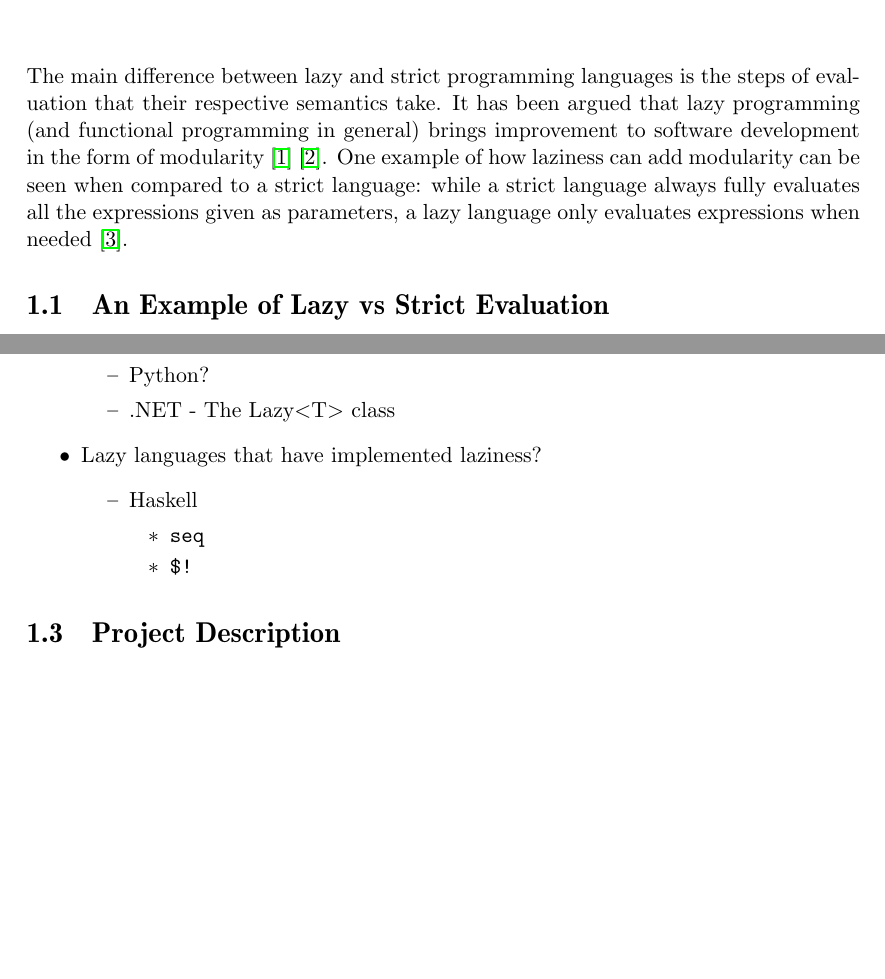
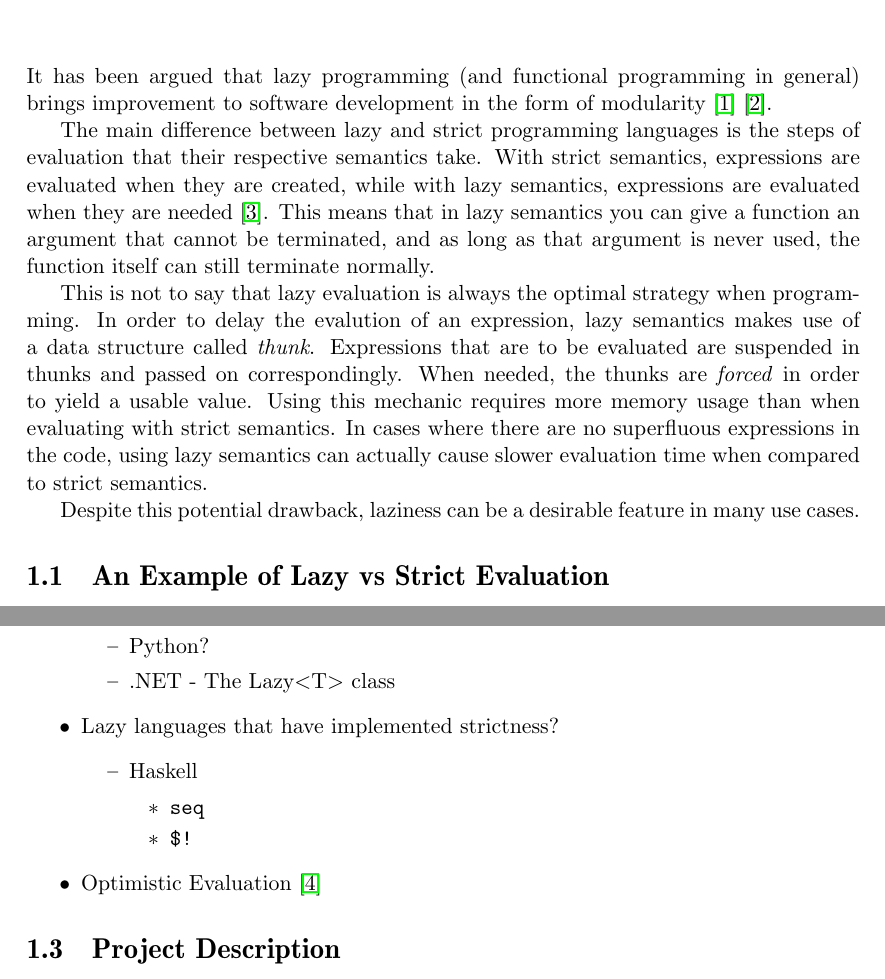
Before and after one commit to th4m/masterthesis, a LaTeX document (report/main.tex, which reads report/mainparts/Introduction.tex): two parts of pages 3 and 4 of 20, joined at a grey line, cut so that both start at the same text, the shorter picture padded with empty space. Compiled offline with pdfLaTeX.

Commit message:
Update report before rehaul

```diff
--- a/report/mainparts/Introduction.tex
+++ b/report/mainparts/Introduction.tex
@@ -1,14 +1,28 @@
 \chapter{Introduction}
-The main difference between lazy and strict programming languages is the steps
-of evaluation that their respective semantics take.
 It has been argued that lazy programming (and functional programming in general)
 brings improvement to software development in the form of
 modularity~\cite{Hu1989}~\cite{Hu2015}.
-One example of how laziness can add modularity can be seen when compared to
-a strict language: while a strict language always fully evaluates all the
-expressions given as parameters, a lazy language only evaluates expressions
-when needed~\cite{ThunkHas27:online}.
 
+The main difference between lazy and strict programming languages is the steps
+of evaluation that their respective semantics take. With strict semantics,
+expressions are evaluated when they are created, while with lazy semantics,
+expressions are evaluated when they are needed~\cite{ThunkHas27:online}.
+This means that in lazy semantics
+you can give a function an argument that cannot be terminated, and as long as
+that argument is never used, the function itself can still terminate normally.
+
+This is not to say that lazy evaluation is always the optimal strategy when
+programming. In order to delay the evalution of an expression, lazy semantics
+makes use of a data structure called \textit{thunk}. Expressions that are to be
+evaluated are suspended in thunks and passed on correspondingly. When needed,
+the thunks are \textit{forced} in order to yield a usable value. Using this
+mechanic requires more memory usage than when evaluating with strict semantics.
+In cases where there are no superfluous expressions in the code, using lazy
+semantics can actually cause slower evaluation time when compared to
+strict semantics.
+
+Despite this potential drawback, laziness can be a desirable feature in many
+use cases.
 
 \section{An Example of Lazy vs Strict Evaluation}
 \label{intro:Example}
@@ -57,7 +71,7 @@ evaluate only part of the list as much as needed.
   \item Python?
   \item .NET - The Lazy<T> class
   \end{itemize}
-\item Lazy languages that have implemented laziness?
+\item Lazy languages that have implemented strictness?
   \begin{itemize}
   \item Haskell
     \begin{itemize}
@@ -65,6 +79,7 @@ evaluate only part of the list as much as needed.
     \item \texttt{\$!}
     \end{itemize}
   \end{itemize}
+\item Optimistic Evaluation~\cite{Ennals:2003:OEA:944746.944731}
 \end{itemize}
 
 
```
Also changed, not shown: report/backmatter/ref.bib (+20 -0 lines), report/mainparts/Introduction.tex (5 more changed lines), 1 other file.
